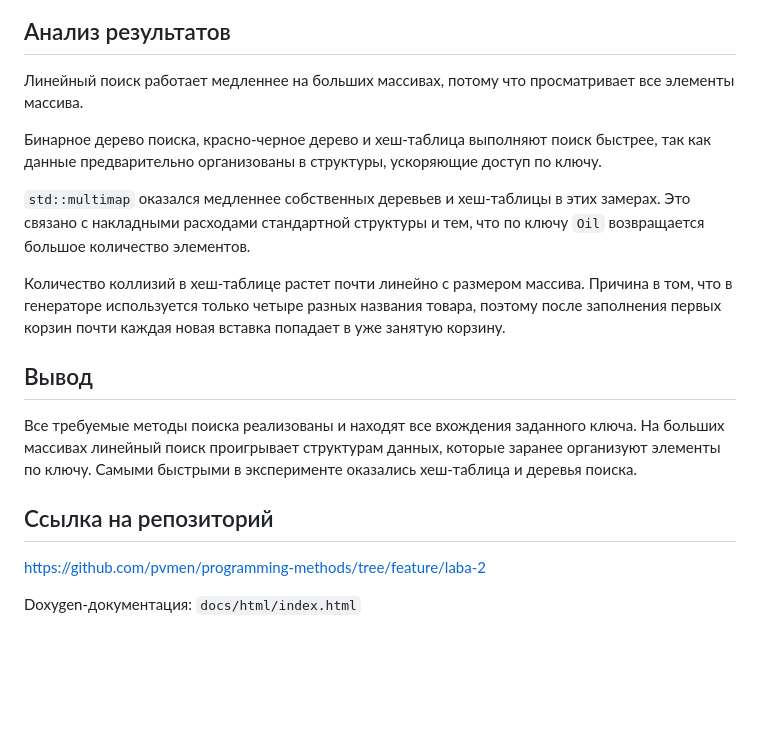
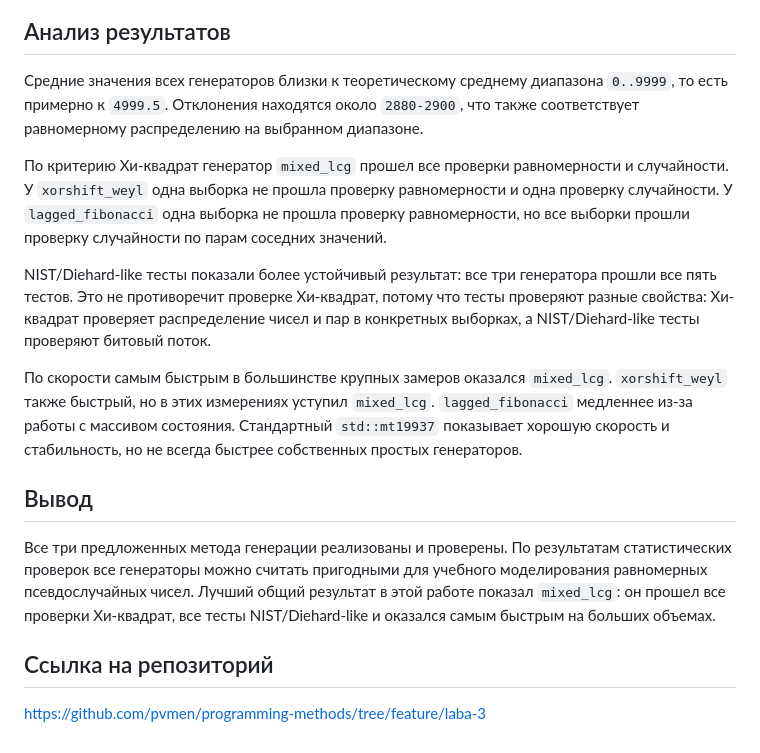
Before and after one commit to pvmen/programming-methods, a Markdown page: report.md, the part around the change printed below. Rendered like a GitHub page; blank space fills up the shorter version.

Commit message:
laba 3

```diff
--- a/report.md
+++ b/report.md
@@ -56,19 +81,24 @@
 
 ## Анализ результатов
-Линейный поиск работает медленнее на больших массивах, потому что просматривает все элементы массива.
+Средние значения всех генераторов близки к теоретическому среднему диапазона `0..9999`, то есть примерно к `4999.5`.
+Отклонения находятся около `2880-2900`, что также соответствует равномерному распределению на выбранном диапазоне.
 
-Бинарное дерево поиска, красно-черное дерево и хеш-таблица выполняют поиск быстрее, так как данные предварительно организованы в структуры, ускоряющие доступ по ключу.
+По критерию Хи-квадрат генератор `mixed_lcg` прошел все проверки равномерности и случайности.
+У `xorshift_weyl` одна выборка не прошла проверку равномерности и одна проверку случайности.
+У `lagged_fibonacci` одна выборка не прошла проверку равномерности, но все выборки прошли проверку случайности по парам соседних значений.
 
-`std::multimap` оказался медленнее собственных деревьев и хеш-таблицы в этих замерах. Это связано с накладными расходами стандартной структуры и тем, что по ключу `Oil` возвращается большое количество элементов.
+NIST/Diehard-like тесты показали более устойчивый результат: все три генератора прошли все пять тестов.
+Это не противоречит проверке Хи-квадрат, потому что тесты проверяют разные свойства: Хи-квадрат проверяет распределение чисел и пар в конкретных выборках, а NIST/Diehard-like тесты проверяют битовый поток.
 
-Количество коллизий в хеш-таблице растет почти линейно с размером массива. Причина в том, что в генераторе используется только четыре разных названия товара, поэтому после заполнения первых корзин почти каждая новая вставка попадает в уже занятую корзину.
+По скорости самым быстрым в большинстве крупных замеров оказался `mixed_lcg`.
+`xorshift_weyl` также быстрый, но в этих измерениях уступил `mixed_lcg`.
+`lagged_fibonacci` медленнее из-за работы с массивом состояния.
+Стандартный `std::mt19937` показывает хорошую скорость и стабильность, но не всегда быстрее собственных простых генераторов.
 
 ## Вывод
-Все требуемые методы поиска реализованы и находят все вхождения заданного ключа.
-На больших массивах линейный поиск проигрывает структурам данных, которые заранее организуют элементы по ключу.
-Самыми быстрыми в эксперименте оказались хеш-таблица и деревья поиска.
+Все три предложенных метода генерации реализованы и проверены.
+По результатам статистических проверок все генераторы можно считать пригодными для учебного моделирования равномерных псевдослучайных чисел.
+Лучший общий результат в этой работе показал `mixed_lcg`: он прошел все проверки Хи-квадрат, все тесты NIST/Diehard-like и оказался самым быстрым на больших объемах.
 
 ## Ссылка на репозиторий
-https://github.com/pvmen/programming-methods/tree/feature/laba-2
-
-Doxygen-документация: `docs/html/index.html`
+https://github.com/pvmen/programming-methods/tree/feature/laba-3
```
Also changed, not shown: other parts of report.md (+65 -40 lines), generation_speed.png (added), generation_times.png (added), generation_times_loglog.png (added), 6 other files.
